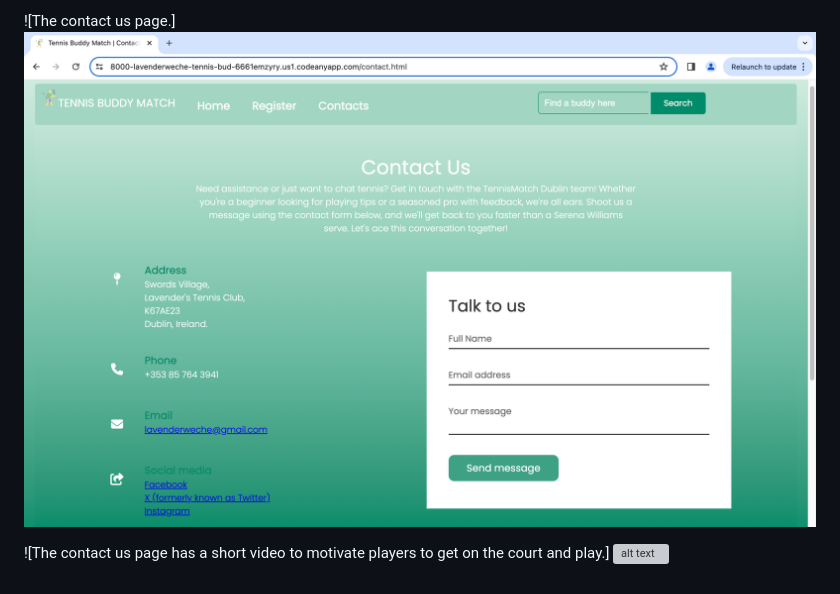
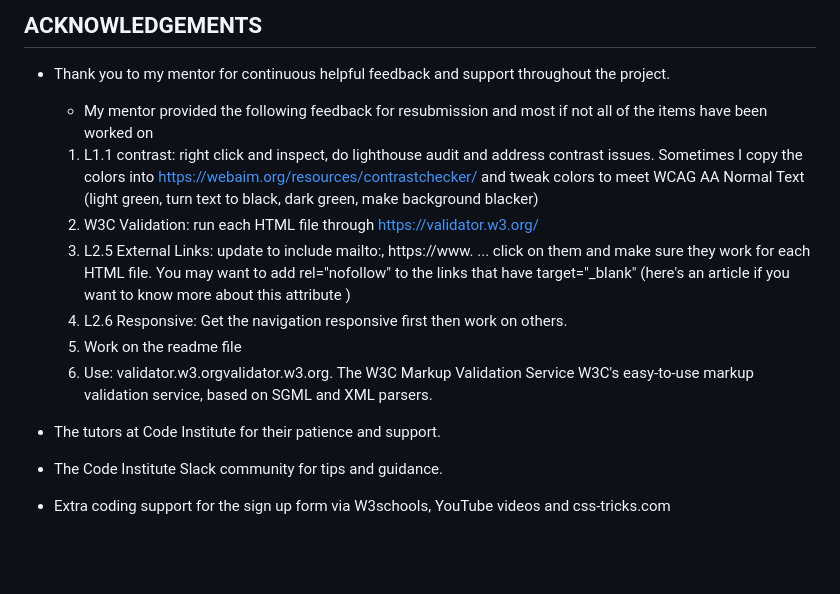
Before and after one commit to lavenderweche/tennis-buddy-finder, a Markdown page: README.md, the part around one of its changes. GitHub-like rendering; blank space fills up the shorter version; grey boxes are pictures that could not be loaded.

```diff
--- a/README.md
+++ b/README.md
@@ -45,6 +108,14 @@ Below are some screenshot of how the site currently looks.
 
-![The contact us page.]
-![alt text](image-2.png)
+## ACKNOWLEDGEMENTS
+- Thank you to my mentor for continuous helpful feedback and support throughout the project.
+   - My mentor provided the following feedback for resubmission and most if not all of the items have been worked on
+   1. L1.1 contrast:  right click and inspect, do lighthouse audit and address contrast issues. Sometimes I copy the colors into https://webaim.org/resources/contrastchecker/ and tweak colors to meet WCAG AA Normal Text (light green, turn text to black, dark green, make background blacker)
+   2. W3C Validation: run each HTML file through https://validator.w3.org/
+   3. L2.5 External Links: update to include mailto:, https://www. ... click on them and make sure they work for each HTML file. You may want to add rel="nofollow" to the links that have target="_blank" (here's an article if you want to know more about this attribute )
+   4. L2.6 Responsive: Get the navigation responsive first then work on others.
+   5. Work on the readme file
+   6. Use: validator.w3.orgvalidator.w3.org. The W3C Markup Validation Service W3C's easy-to-use markup validation service, based on SGML and XML parsers.
 
-![The contact us page has a short video to motivate players to get on the court and play.]
-![alt text](image-3.png)
+- The tutors at Code Institute for their patience and support.
+- The Code Institute Slack community for tips and guidance.
+- Extra coding support for the sign up form via W3schools, YouTube videos and css-tricks.com
```
Also changed, not shown: other parts of README.md (+70 -7 lines).
